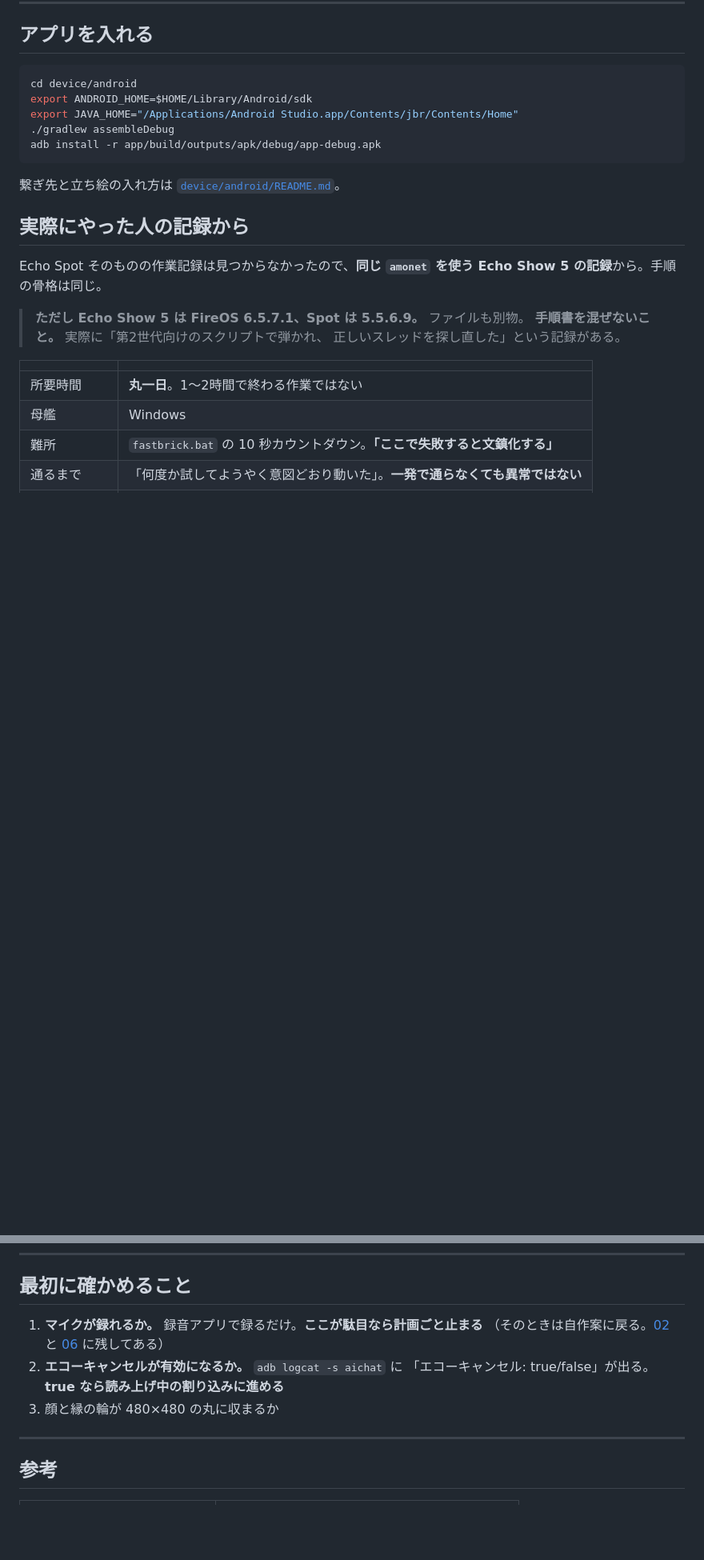
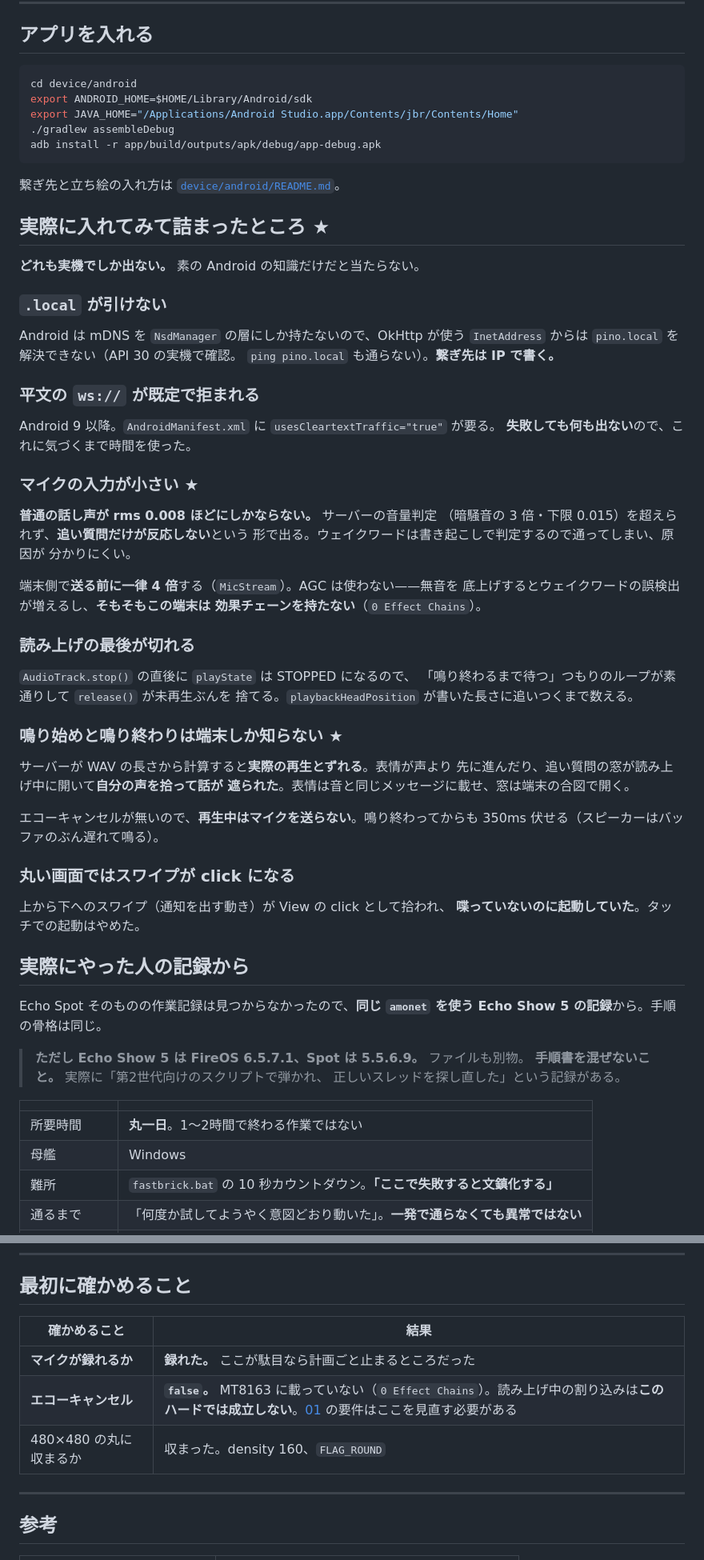
Before and after one commit to cathandnya/aichat-device, a Markdown page: docs/09-echo-spot-jailbreak.md, 2 parts joined by grey strips. Shown at 80% size. Drawn GitHub-style; blank space fills up the shorter version.

````diff
--- a/docs/09-echo-spot-jailbreak.md
+++ b/docs/09-echo-spot-jailbreak.md
@@ -243,6 +244,52 @@ adb install -r app/build/outputs/apk/debug/app-debug.apk
 ```
 
 繋ぎ先と立ち絵の入れ方は [`device/android/README.md`](../device/android/README.md)。
+
+## 実際に入れてみて詰まったところ ★
+
+**どれも実機でしか出ない。** 素の Android の知識だけだと当たらない。
+
+### `.local` が引けない
+
+Android は mDNS を `NsdManager` の層にしか持たないので、OkHttp が使う
+`InetAddress` からは `pino.local` を解決できない（API 30 の実機で確認。
+`ping pino.local` も通らない）。**繋ぎ先は IP で書く。**
+
+### 平文の `ws://` が既定で拒まれる
+
+Android 9 以降。`AndroidManifest.xml` に `usesCleartextTraffic="true"` が要る。
+**失敗しても何も出ない**ので、これに気づくまで時間を使った。
+
+### マイクの入力が小さい ★
+
+**普通の話し声が rms 0.008 ほどにしかならない。** サーバーの音量判定
+（暗騒音の 3 倍・下限 0.015）を超えられず、**追い質問だけが反応しない**という
+形で出る。ウェイクワードは書き起こしで判定するので通ってしまい、原因が
+分かりにくい。
+
+端末側で**送る前に一律 4 倍**する（`MicStream`）。AGC は使わない——無音を
+底上げするとウェイクワードの誤検出が増えるし、**そもそもこの端末は
+効果チェーンを持たない**（`0 Effect Chains`）。
+
+### 読み上げの最後が切れる
+
+`AudioTrack.stop()` の直後に `playState` は STOPPED になるので、
+「鳴り終わるまで待つ」つもりのループが素通りして `release()` が未再生ぶんを
+捨てる。`playbackHeadPosition` が書いた長さに追いつくまで数える。
+
+### 鳴り始めと鳴り終わりは端末しか知らない ★
+
+サーバーが WAV の長さから計算すると**実際の再生とずれる**。表情が声より
+先に進んだり、追い質問の窓が読み上げ中に開いて**自分の声を拾って話が
+遮られた**。表情は音と同じメッセージに載せ、窓は端末の合図で開く。
+
+エコーキャンセルが無いので、**再生中はマイクを送らない**。鳴り終わってからも
+350ms 伏せる（スピーカーはバッファのぶん遅れて鳴る）。
+
+### 丸い画面ではスワイプが click になる
+
+上から下へのスワイプ（通知を出す動き）が View の click として拾われ、
+**喋っていないのに起動していた**。タッチでの起動はやめた。
 
 ## 実際にやった人の記録から
 
@@ -276,12 +323,11 @@ Echo Show 5 の記録**から。手順の骨格は同じ。
 
 ## 最初に確かめること
 
-1. **マイクが録れるか。** 録音アプリで録るだけ。**ここが駄目なら計画ごと止まる**
-   （そのときは自作案に戻る。[02](02-device-selection.md) と
-   [06](06-device-implementation.md) に残してある）
-2. **エコーキャンセルが有効になるか。** `adb logcat -s aichat` に
-   「エコーキャンセル: true/false」が出る。**true なら読み上げ中の割り込みに進める**
-3. 顔と縁の輪が 480×480 の丸に収まるか
+| 確かめること | 結果 |
+|---|---|
+| **マイクが録れるか** | **録れた。** ここが駄目なら計画ごと止まるところだった |
+| **エコーキャンセル** | **`false`。** MT8163 に載っていない（`0 Effect Chains`）。読み上げ中の割り込みは**このハードでは成立しない**。[01](01-requirements.md) の要件はここを見直す必要がある |
+| 480×480 の丸に収まるか | 収まった。density 160、`FLAG_ROUND` |
 
 ---
 
````
Also changed, not shown: other parts of docs/09-echo-spot-jailbreak.md (+2 -1 lines), docs/04-roadmap.md (+7 -5 lines), docs/05-issues.md (+12 -7 lines).
